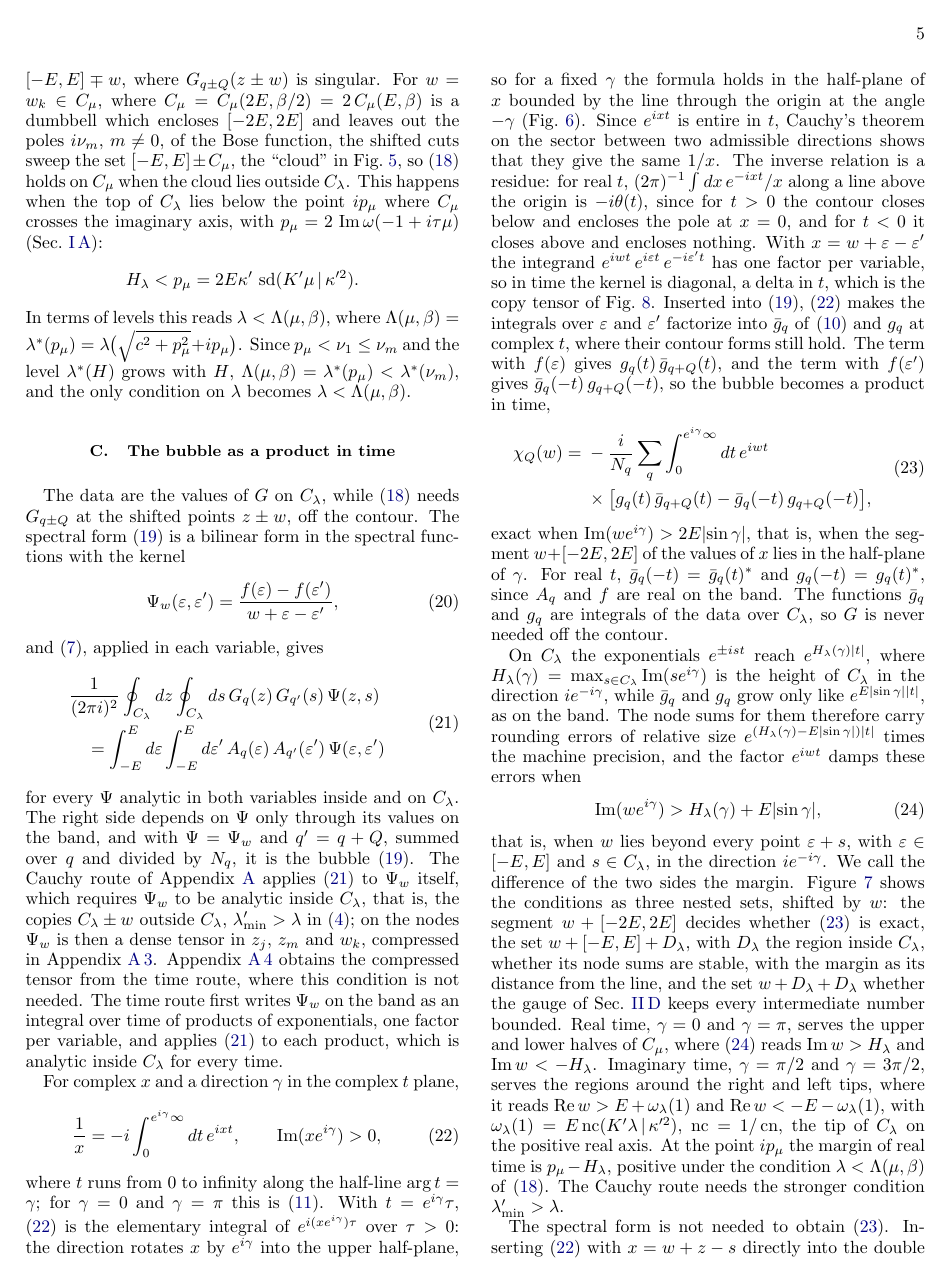
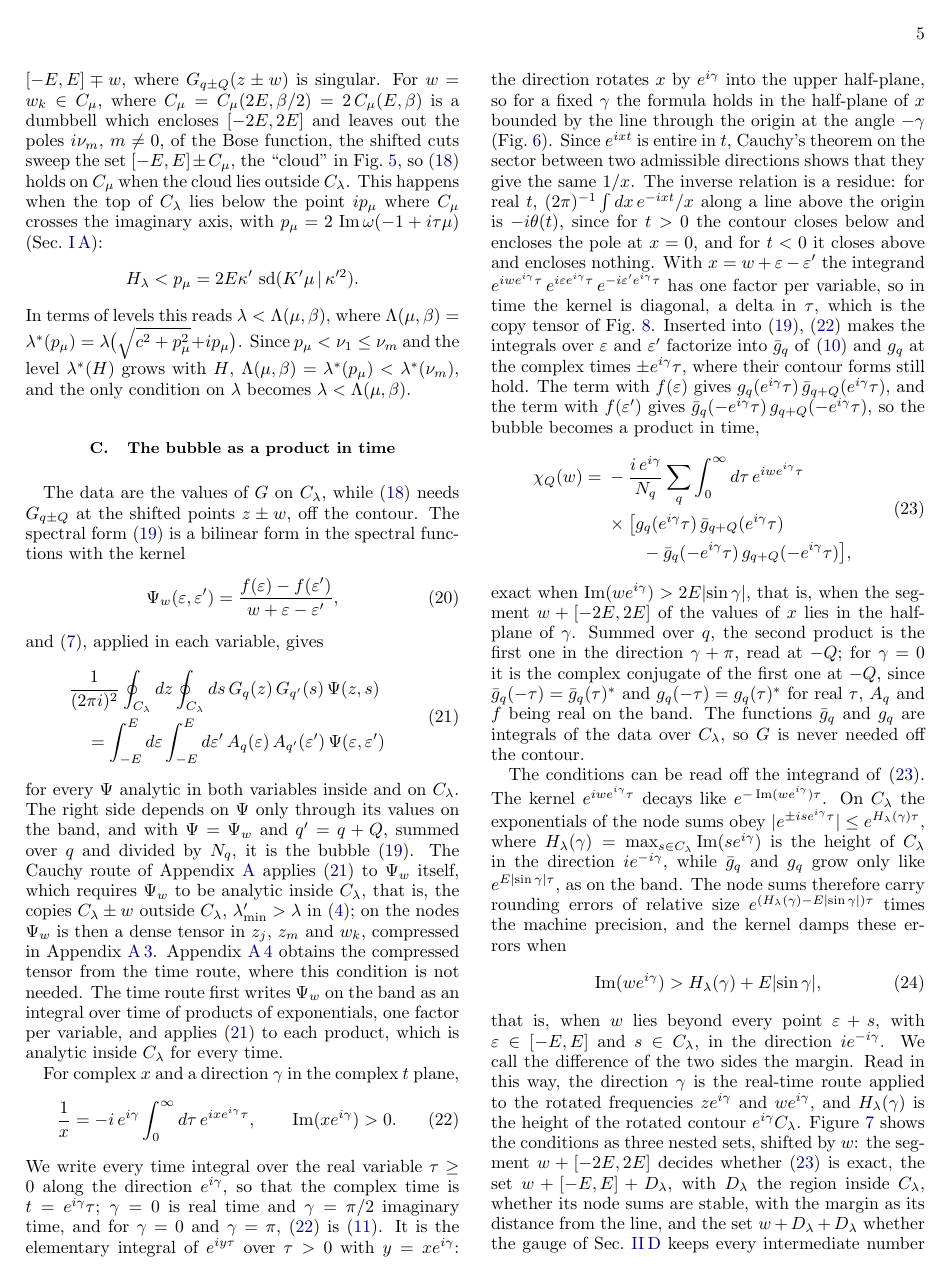
Before and after one commit to aleeschessari/markus_dumbbell_public, a LaTeX paper (ale_idea/bubble_tn_method.tex): page 5 of 24 before the commit and page 5 of 25 after it. Compiled offline with pdfLaTeX.

Commit message:
Time integrals written over the real tau >= 0 along e^{i gamma}: (22), (23), (28), (31) with the bound |e^{+-iz e^{i gamma} tau}| <= e^{H tau}, (33), (42); convention sentence after (22); (24) read off the integrand; direction gamma as real time on the rotated frequencies

```diff
--- a/ale_idea/bubble_tn_method.tex
+++ b/ale_idea/bubble_tn_method.tex
@@ -278,18 +278,19 @@ for every $\Psi$ analytic in both variables inside and on $C_\lambda$. The right
 
 For complex $x$ and a direction $\gamma$ in the complex $t$ plane,
 \begin{equation}
-  \frac1x=-i\int_0^{e^{i\gamma}\infty}dt\,e^{ixt},\qquad\Imag(xe^{i\gamma})>0,
+  \frac1x=-i\,e^{i\gamma}\int_0^\infty d\tau\,e^{ixe^{i\gamma}\tau},\qquad\Imag(xe^{i\gamma})>0.
   \label{eq:laplace}
 \end{equation}
-where $t$ runs from $0$ to infinity along the half-line $\arg t=\gamma$; for $\gamma=0$ and $\gamma=\pi$ this is \eqref{eq:laplace_z}. With $t=e^{i\gamma}\tau$, \eqref{eq:laplace} is the elementary integral of $e^{i(xe^{i\gamma})\tau}$ over $\tau>0$: the direction rotates $x$ by $e^{i\gamma}$ into the upper half-plane, so for a fixed $\gamma$ the formula holds in the half-plane of $x$ bounded by the line through the origin at the angle $-\gamma$ (Fig.~\ref{fig:laplace_geometry}). Since $e^{ixt}$ is entire in $t$, Cauchy's theorem on the sector between two admissible directions shows that they give the same $1/x$. The inverse relation is a residue: for real $t$, $(2\pi)^{-1}\int dx\,e^{-ixt}/x$ along a line above the origin is $-i\theta(t)$, since for $t>0$ the contour closes below and encloses the pole at $x=0$, and for $t<0$ it closes above and encloses nothing. With $x=w+\varepsilon-\varepsilon'$ the integrand $e^{iwt}\,e^{i\varepsilon t}\,e^{-i\varepsilon't}$ has one factor per variable, so in time the kernel is diagonal, a delta in $t$, which is the copy tensor of Fig.~\ref{fig:time_network}. Inserted into \eqref{eq:spectral}, \eqref{eq:laplace} makes the integrals over $\varepsilon$ and $\varepsilon'$ factorize into $\bar g_q$ of \eqref{eq:gbar} and $g_q$ at complex $t$, where their contour forms still hold. The term with $f(\varepsilon)$ gives $g_q(t)\,\bar g_{q+Q}(t)$, and the term with $f(\varepsilon')$ gives $\bar g_q(-t)\,g_{q+Q}(-t)$, so the bubble becomes a product in time,
+We write every time integral over the real variable $\tau\ge0$ along the direction $e^{i\gamma}$, so that the complex time is $t=e^{i\gamma}\tau$; $\gamma=0$ is real time and $\gamma=\pi/2$ imaginary time, and for $\gamma=0$ and $\gamma=\pi$, \eqref{eq:laplace} is \eqref{eq:laplace_z}. It is the elementary integral of $e^{iy\tau}$ over $\tau>0$ with $y=xe^{i\gamma}$: the direction rotates $x$ by $e^{i\gamma}$ into the upper half-plane, so for a fixed $\gamma$ the formula holds in the half-plane of $x$ bounded by the line through the origin at the angle $-\gamma$ (Fig.~\ref{fig:laplace_geometry}). Since $e^{ixt}$ is entire in $t$, Cauchy's theorem on the sector between two admissible directions shows that they give the same $1/x$. The inverse relation is a residue: for real $t$, $(2\pi)^{-1}\int dx\,e^{-ixt}/x$ along a line above the origin is $-i\theta(t)$, since for $t>0$ the contour closes below and encloses the pole at $x=0$, and for $t<0$ it closes above and encloses nothing. With $x=w+\varepsilon-\varepsilon'$ the integrand $e^{iwe^{i\gamma}\tau}\,e^{i\varepsilon e^{i\gamma}\tau}\,e^{-i\varepsilon'e^{i\gamma}\tau}$ has one factor per variable, so in time the kernel is diagonal, a delta in $\tau$, which is the copy tensor of Fig.~\ref{fig:time_network}. Inserted into \eqref{eq:spectral}, \eqref{eq:laplace} makes the integrals over $\varepsilon$ and $\varepsilon'$ factorize into $\bar g_q$ of \eqref{eq:gbar} and $g_q$ at the complex times $\pm e^{i\gamma}\tau$, where their contour forms still hold. The term with $f(\varepsilon)$ gives $g_q(e^{i\gamma}\tau)\,\bar g_{q+Q}(e^{i\gamma}\tau)$, and the term with $f(\varepsilon')$ gives $\bar g_q(-e^{i\gamma}\tau)\,g_{q+Q}(-e^{i\gamma}\tau)$, so the bubble becomes a product in time,
 \begin{equation}
   \begin{aligned}
-  \chi_Q(w)={}&-\frac{i}{N_q}\sum_q\int_0^{e^{i\gamma}\infty}dt\,e^{iwt}\\
-  &\times\big[g_q(t)\,\bar g_{q+Q}(t)-\bar g_q(-t)\,g_{q+Q}(-t)\big],
+  \chi_Q(w)={}&-\frac{i\,e^{i\gamma}}{N_q}\sum_q\int_0^\infty d\tau\,e^{iwe^{i\gamma}\tau}\\
+  &\times\big[g_q(e^{i\gamma}\tau)\,\bar g_{q+Q}(e^{i\gamma}\tau)\\
+  &\qquad-\bar g_q(-e^{i\gamma}\tau)\,g_{q+Q}(-e^{i\gamma}\tau)\big],
   \end{aligned}
   \label{eq:time_bubble}
 \end{equation}
-exact when $\Imag(we^{i\gamma})>2E\lvert\sin\gamma\rvert$, that is, when the segment $w+[-2E,2E]$ of the values of $x$ lies in the half-plane of $\gamma$. For real $t$, $\bar g_q(-t)=\bar g_q(t)^*$ and $g_q(-t)=g_q(t)^*$, since $A_q$ and $f$ are real on the band. The functions $\bar g_q$ and $g_q$ are integrals of the data over $C_\lambda$, so $G$ is never needed off the contour.
+exact when $\Imag(we^{i\gamma})>2E\lvert\sin\gamma\rvert$, that is, when the segment $w+[-2E,2E]$ of the values of $x$ lies in the half-plane of $\gamma$. Summed over $q$, the second product is the first one in the direction $\gamma+\pi$, read at $-Q$; for $\gamma=0$ it is the complex conjugate of the first one at $-Q$, since $\bar g_q(-\tau)=\bar g_q(\tau)^*$ and $g_q(-\tau)=g_q(\tau)^*$ for real $\tau$, $A_q$ and $f$ being real on the band. The functions $\bar g_q$ and $g_q$ are integrals of the data over $C_\lambda$, so $G$ is never needed off the contour.
 
 \begin{figure}[!htbp]
   \centering
@@ -298,14 +299,14 @@ exact when $\Imag(we^{i\gamma})>2E\lvert\sin\gamma\rvert$, that is, when the seg
   \label{fig:margins}
 \end{figure}
 
-On $C_\lambda$ the exponentials $e^{\pm ist}$ reach $e^{H_\lambda(\gamma)\lvert t\rvert}$, where $H_\lambda(\gamma)=\max_{s\in C_\lambda}\Imag(se^{i\gamma})$ is the height of $C_\lambda$ in the direction $ie^{-i\gamma}$, while $\bar g_q$ and $g_q$ grow only like $e^{E\lvert\sin\gamma\rvert\lvert t\rvert}$, as on the band. The node sums for them therefore carry rounding errors of relative size $e^{(H_\lambda(\gamma)-E\lvert\sin\gamma\rvert)\lvert t\rvert}$ times the machine precision, and the factor $e^{iwt}$ damps these errors when
+The conditions can be read off the integrand of \eqref{eq:time_bubble}. The kernel $e^{iwe^{i\gamma}\tau}$ decays like $e^{-\Imag(we^{i\gamma})\tau}$. On $C_\lambda$ the exponentials of the node sums obey $\lvert e^{\pm ise^{i\gamma}\tau}\rvert\le e^{H_\lambda(\gamma)\tau}$, where $H_\lambda(\gamma)=\max_{s\in C_\lambda}\Imag(se^{i\gamma})$ is the height of $C_\lambda$ in the direction $ie^{-i\gamma}$, while $\bar g_q$ and $g_q$ grow only like $e^{E\lvert\sin\gamma\rvert\tau}$, as on the band. The node sums therefore carry rounding errors of relative size $e^{(H_\lambda(\gamma)-E\lvert\sin\gamma\rvert)\tau}$ times the machine precision, and the kernel damps these errors when
 \begin{equation}
   \Imag(we^{i\gamma})>H_\lambda(\gamma)+E\lvert\sin\gamma\rvert,
   \label{eq:margin}
 \end{equation}
-that is, when $w$ lies beyond every point $\varepsilon+s$, with $\varepsilon\in[-E,E]$ and $s\in C_\lambda$, in the direction $ie^{-i\gamma}$. We call the difference of the two sides the margin. Figure~\ref{fig:margins} shows the conditions as three nested sets, shifted by $w$: the segment $w+[-2E,2E]$ decides whether \eqref{eq:time_bubble} is exact, the set $w+[-E,E]+D_\lambda$, with $D_\lambda$ the region inside $C_\lambda$, whether its node sums are stable, with the margin as its distance from the line, and the set $w+D_\lambda+D_\lambda$ whether the gauge of Sec.~\ref{sec:quadrature} keeps every intermediate number bounded. Real time, $\gamma=0$ and $\gamma=\pi$, serves the upper and lower halves of $C_\mu$, where \eqref{eq:margin} reads $\Imag w>H_\lambda$ and $\Imag w<-H_\lambda$. Imaginary time, $\gamma=\pi/2$ and $\gamma=3\pi/2$, serves the regions around the right and left tips, where it reads $\Real w>E+\omega_\lambda(1)$ and $\Real w<-E-\omega_\lambda(1)$, with $\omega_\lambda(1)=E\operatorname{nc}(K'\lambda\,|\,\kappa'^2)$, $\operatorname{nc}=1/\cn$, the tip of $C_\lambda$ on the positive real axis. At the point $ip_\mu$ the margin of real time is $p_\mu-H_\lambda$, positive under the condition $\lambda<\Lambda(\mu,\beta)$ of \eqref{eq:contour_w}. The Cauchy route needs the stronger condition $\lambda'_{\min}>\lambda$.
+that is, when $w$ lies beyond every point $\varepsilon+s$, with $\varepsilon\in[-E,E]$ and $s\in C_\lambda$, in the direction $ie^{-i\gamma}$. We call the difference of the two sides the margin. Read in this way, the direction $\gamma$ is the real-time route applied to the rotated frequencies $ze^{i\gamma}$ and $we^{i\gamma}$, and $H_\lambda(\gamma)$ is the height of the rotated contour $e^{i\gamma}C_\lambda$. Figure~\ref{fig:margins} shows the conditions as three nested sets, shifted by $w$: the segment $w+[-2E,2E]$ decides whether \eqref{eq:time_bubble} is exact, the set $w+[-E,E]+D_\lambda$, with $D_\lambda$ the region inside $C_\lambda$, whether its node sums are stable, with the margin as its distance from the line, and the set $w+D_\lambda+D_\lambda$ whether the gauge of Sec.~\ref{sec:quadrature} keeps every intermediate number bounded. Real time, $\gamma=0$ and $\gamma=\pi$, serves the upper and lower halves of $C_\mu$, where \eqref{eq:margin} reads $\Imag w>H_\lambda$ and $\Imag w<-H_\lambda$. Imaginary time, $\gamma=\pi/2$ and $\gamma=3\pi/2$, serves the regions around the right and left tips, where it reads $\Real w>E+\omega_\lambda(1)$ and $\Real w<-E-\omega_\lambda(1)$, with $\omega_\lambda(1)=E\operatorname{nc}(K'\lambda\,|\,\kappa'^2)$, $\operatorname{nc}=1/\cn$, the tip of $C_\lambda$ on the positive real axis. At the point $ip_\mu$ the margin of real time is $p_\mu-H_\lambda$, positive under the condition $\lambda<\Lambda(\mu,\beta)$ of \eqref{eq:contour_w}. The Cauchy route needs the stronger condition $\lambda'_{\min}>\lambda$.
 
-The spectral form is not needed to obtain \eqref{eq:time_bubble}. Inserting \eqref{eq:laplace} with $x=w+z-s$ directly into the double contour integral \eqref{eq:shrink2} with $\Psi=\Psi_w$ gives the same product, with the same contour forms of $\bar g_q$ and $g_q$, but only where every pair of points $z$, $s$ of $C_\lambda$ gives a decaying exponential, that is, where $w+D_\lambda+D_\lambda$ lies in the half-plane of $\gamma$; this also makes $\Psi_w$ analytic inside $C_\lambda$, as \eqref{eq:shrink2} requires. At the crossing $ip_\mu$ it is the condition $p_\mu>2H_\lambda$ of the Cauchy route. The detour through the spectral form proves \eqref{eq:time_bubble} under the weaker conditions on the segment and on $w+[-E,E]+D_\lambda$, and the second test of Sec.~\ref{sec:tests} lies between the two. There the products of the terms of the node sums grow faster than $e^{iwt}$ decays, the sums cancel down to their values on the band, and the gauge of Sec.~\ref{sec:quadrature} shares the growth between the leaves and the Laplace train.
+The spectral form is not needed to obtain \eqref{eq:time_bubble}. Inserting \eqref{eq:laplace} with $x=w+z-s$ directly into the double contour integral \eqref{eq:shrink2} with $\Psi=\Psi_w$ gives the same product, with the same contour forms of $\bar g_q$ and $g_q$, but only where every pair of points $z$, $s$ of $C_\lambda$ gives a decaying exponential, that is, where $w+D_\lambda+D_\lambda$ lies in the half-plane of $\gamma$; this also makes $\Psi_w$ analytic inside $C_\lambda$, as \eqref{eq:shrink2} requires. At the crossing $ip_\mu$ it is the condition $p_\mu>2H_\lambda$ of the Cauchy route. The detour through the spectral form proves \eqref{eq:time_bubble} under the weaker conditions on the segment and on $w+[-E,E]+D_\lambda$, and the second test of Sec.~\ref{sec:tests} lies between the two. There the products of the terms of the node sums grow faster than the kernel $e^{iwe^{i\gamma}\tau}$ decays, the sums cancel down to their values on the band, and the gauge of Sec.~\ref{sec:quadrature} shares the growth between the leaves and the Laplace train.
 
 No single direction serves all of $C_\mu$, and neither does any discretization of \eqref{eq:time_bubble} whose times and weights do not depend on $w$. Such a discretization is an entire function $g(w)$, while $\chi_Q$ has its cut inside $C_\mu$. With $C_\mu$ traversed counterclockwise, $\oint_{C_\mu}dw\,w\,g(w)=0$, while $\oint_{C_\mu}dw\,w\,\chi_Q(w)=2\pi i\,c_2$, where
 \begin{equation}
```
Also changed, not shown: ale_idea/bubble_tn_method.pdf, ale_idea/bubble_tn_method.tex (26 more changed lines).
